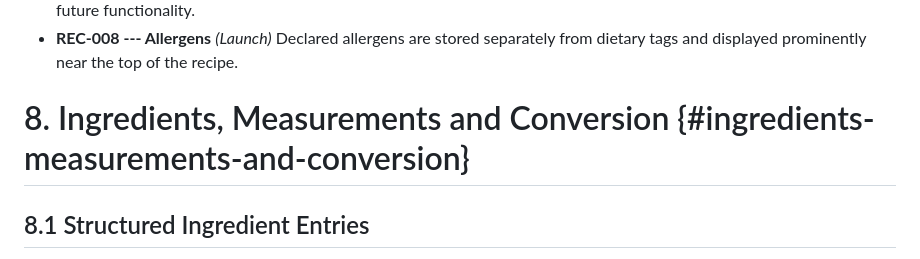
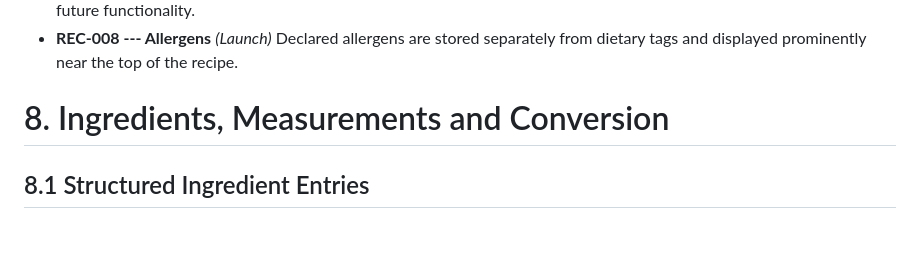
Before and after one commit to Bodinxx/Kitchen_Keep, a Markdown page: README.md, the part around the change. Rendered like a GitHub page; blank space fills up the shorter version.

Commit message:
Update README with ingredient section details

```diff
--- a/README.md
+++ b/README.md
@@ -203,7 +203,7 @@ Each recipe JSON must contain enough structured information to render, scale, se
 - **REC-007 --- Dietary tags** *(Launch)* Dietary tags are controlled and manually selected at launch. Automatic inference is future functionality.
 - **REC-008 --- Allergens** *(Launch)* Declared allergens are stored separately from dietary tags and displayed prominently near the top of the recipe.
 
-# 8. Ingredients, Measurements and Conversion {#ingredients-measurements-and-conversion}
+# 8. Ingredients, Measurements and Conversion
 
 ## 8.1 Structured Ingredient Entries
 - **ING-001 --- Structured fields** *(Launch)* Ingredients must be stored as quantity, optional upper quantity/range, unit, canonical ingredient ID/name, preparation/state note, requirement type, scaling flag and group reference rather than one unstructured string.
```
